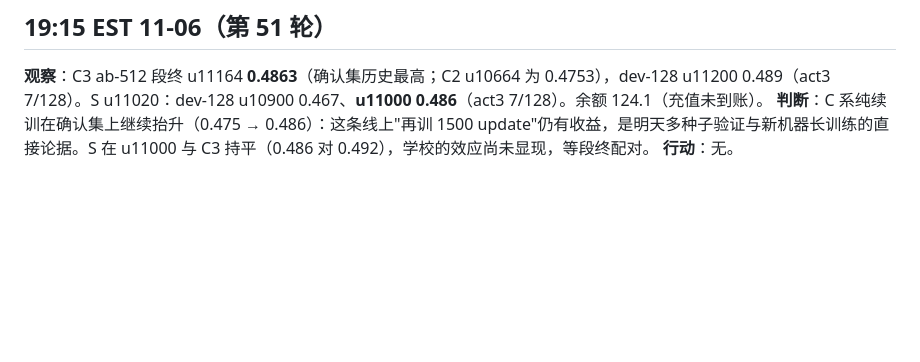
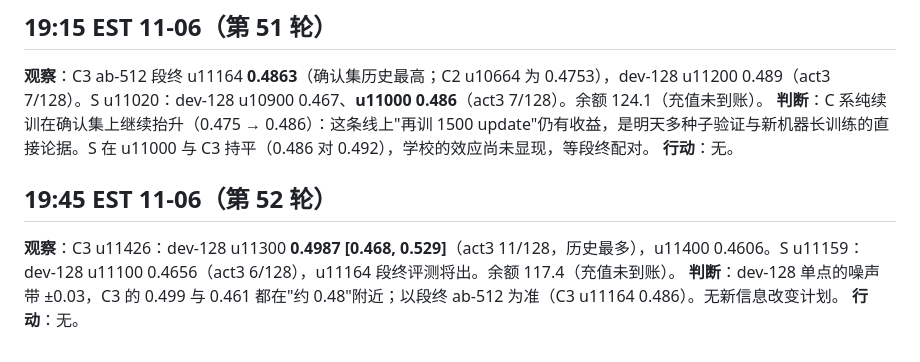
Before and after one commit to Alchemist-X/hack-sts2, a Markdown page: docs/research-log-2026-11-05.md, the part around the change. GitHub-like rendering; blank space fills up the shorter version.

Commit message:
docs: research log 19:45
Co-Authored-By: Claude Fable 5.1 <noreply@anthropic.com>

```diff
--- a/docs/research-log-2026-11-05.md
+++ b/docs/research-log-2026-11-05.md
@@ -394,3 +394,9 @@ sts2a2 的恢复改用并发 gcs_pull（8 线程、只取最新 pinned）：评
 **观察**：C3 ab-512 段终 u11164 **0.4863**（确认集历史最高；C2 u10664 为 0.4753），dev-128 u11200 0.489（act3 7/128）。S u11020：dev-128 u10900 0.467、**u11000 0.486**（act3 7/128）。余额 124.1（充值未到账）。
 **判断**：C 系纯续训在确认集上继续抬升（0.475 → 0.486）：这条线上"再训 1500 update"仍有收益，是明天多种子验证与新机器长训练的直接论据。S 在 u11000 与 C3 持平（0.486 对 0.492），学校的效应尚未显现，等段终配对。
 **行动**：无。
+
+## 19:45 EST 11-06（第 52 轮）
+
+**观察**：C3 u11426：dev-128 u11300 **0.4987 [0.468, 0.529]**（act3 11/128，历史最多），u11400 0.4606。S u11159：dev-128 u11100 0.4656（act3 6/128），u11164 段终评测将出。余额 117.4（充值未到账）。
+**判断**：dev-128 单点的噪声带 ±0.03，C3 的 0.499 与 0.461 都在"约 0.48"附近；以段终 ab-512 为准（C3 u11164 0.486）。无新信息改变计划。
+**行动**：无。
```
